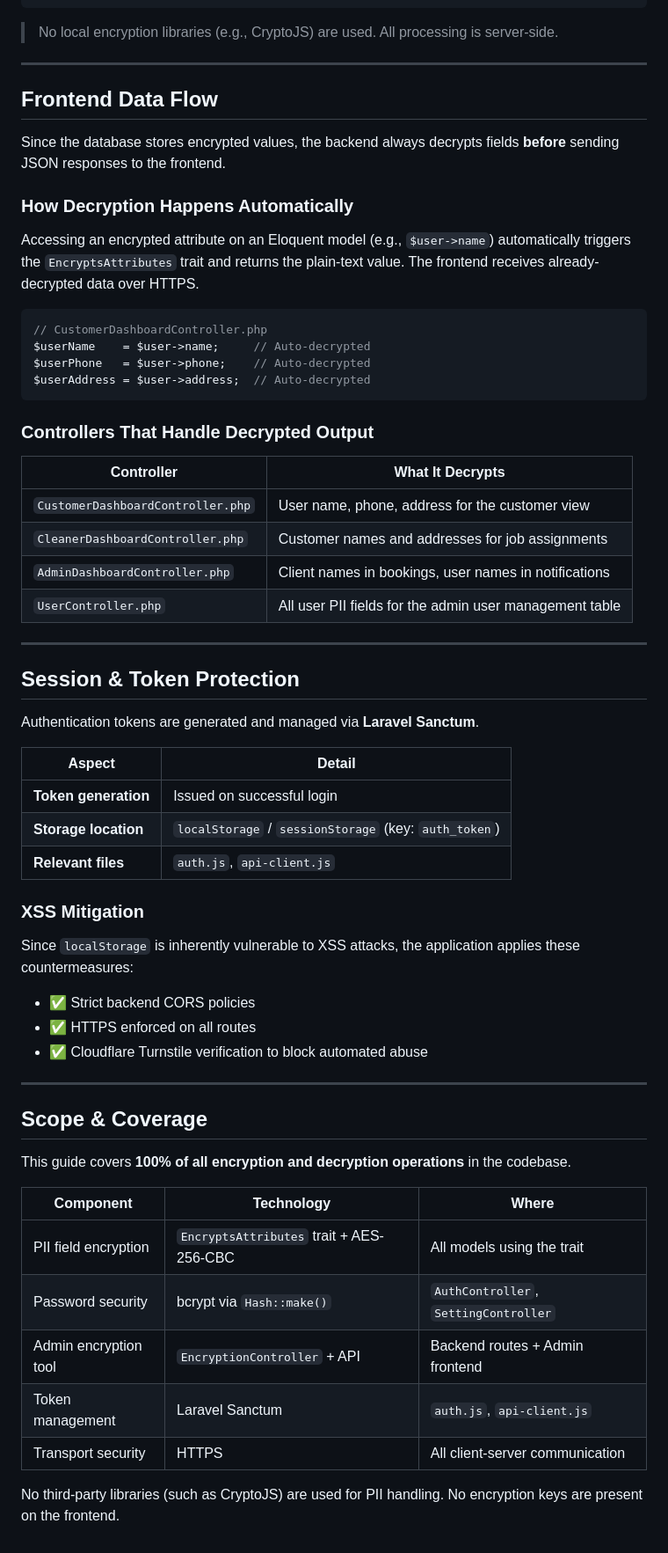
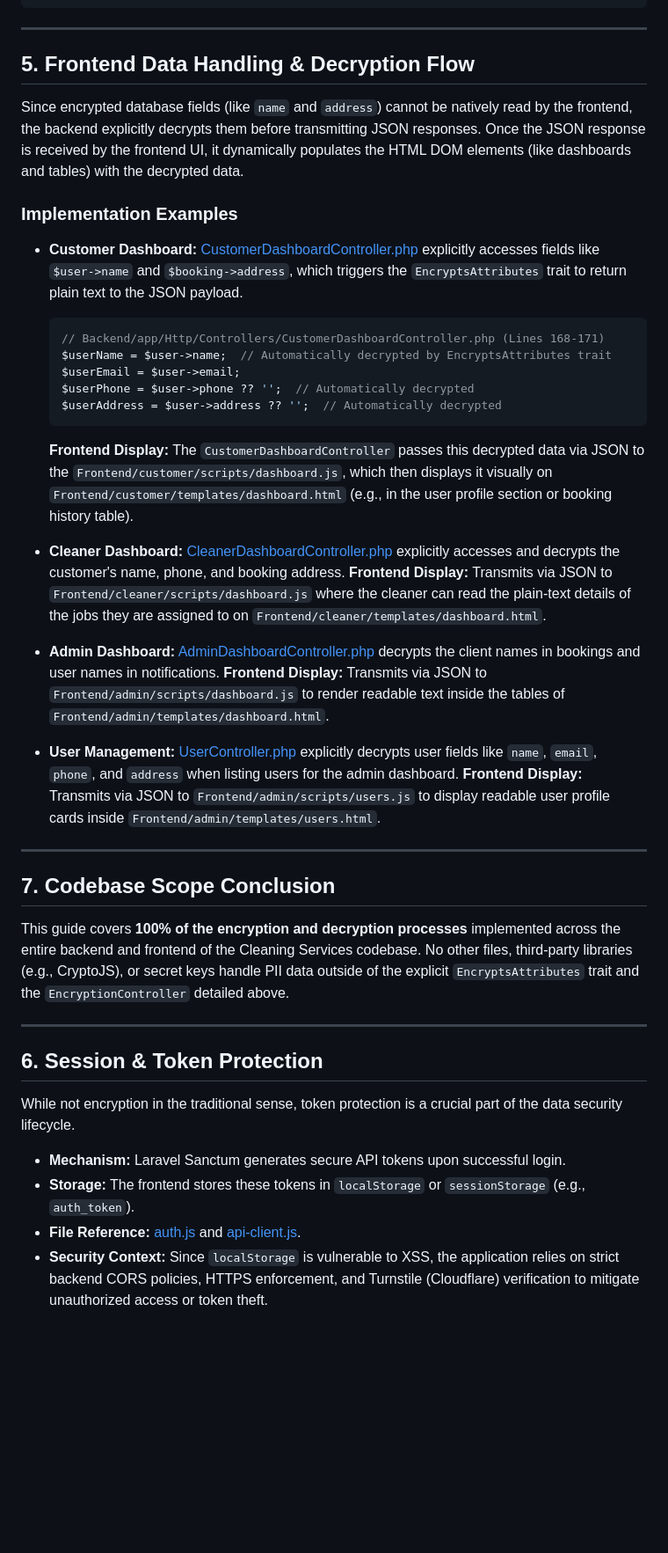
Before and after one commit to leiradcompany-beep/app, a Markdown page: guide.md, the part around one of its changes. Shown at 88% size. Rendered like a GitHub page; blank space fills up the shorter version.

````diff
--- a/guide.md
+++ b/guide.md
@@ -188,66 +182,44 @@ function decryptData() {
 }
 ```
 
-> No local encryption libraries (e.g., CryptoJS) are used. All processing is server-side.
+---
+
+## 5. Frontend Data Handling & Decryption Flow
+
+Since encrypted database fields (like `name` and `address`) cannot be natively read by the frontend, the backend explicitly decrypts them before transmitting JSON responses. Once the JSON response is received by the frontend UI, it dynamically populates the HTML DOM elements (like dashboards and tables) with the decrypted data.
+
+### Implementation Examples
+- **Customer Dashboard:** [CustomerDashboardController.php](file:///c:/xampp/htdocs/cleaning_services/Backend/app/Http/Controllers/CustomerDashboardController.php#L168-L172) explicitly accesses fields like `$user->name` and `$booking->address`, which triggers the `EncryptsAttributes` trait to return plain text to the JSON payload.
+  ```php
+  // Backend/app/Http/Controllers/CustomerDashboardController.php (Lines 168-171)
+  $userName = $user->name;  // Automatically decrypted by EncryptsAttributes trait
+  $userEmail = $user->email;
+  $userPhone = $user->phone ?? '';  // Automatically decrypted
+  $userAddress = $user->address ?? '';  // Automatically decrypted
+  ```
+  **Frontend Display:** The `CustomerDashboardController` passes this decrypted data via JSON to the `Frontend/customer/scripts/dashboard.js`, which then displays it visually on `Frontend/customer/templates/dashboard.html` (e.g., in the user profile section or booking history table).
+
+- **Cleaner Dashboard:** [CleanerDashboardController.php](file:///c:/xampp/htdocs/cleaning_services/Backend/app/Http/Controllers/CleanerDashboardController.php) explicitly accesses and decrypts the customer's name, phone, and booking address.
+  **Frontend Display:** Transmits via JSON to `Frontend/cleaner/scripts/dashboard.js` where the cleaner can read the plain-text details of the jobs they are assigned to on `Frontend/cleaner/templates/dashboard.html`.
+
+- **Admin Dashboard:** [AdminDashboardController.php](file:///c:/xampp/htdocs/cleaning_services/Backend/app/Http/Controllers/AdminDashboardController.php#L69-L86) decrypts the client names in bookings and user names in notifications.
+  **Frontend Display:** Transmits via JSON to `Frontend/admin/scripts/dashboard.js` to render readable text inside the tables of `Frontend/admin/templates/dashboard.html`.
+
+- **User Management:** [UserController.php](file:///c:/xampp/htdocs/cleaning_services/Backend/app/Http/Controllers/UserController.php#L27-L33) explicitly decrypts user fields like `name`, `email`, `phone`, and `address` when listing users for the admin dashboard.
+  **Frontend Display:** Transmits via JSON to `Frontend/admin/scripts/users.js` to display readable user profile cards inside `Frontend/admin/templates/users.html`.
 
 ---
 
-## Frontend Data Flow
-
-Since the database stores encrypted values, the backend always decrypts fields **before** sending JSON responses to the frontend.
-
-### How Decryption Happens Automatically
-
-Accessing an encrypted attribute on an Eloquent model (e.g., `$user->name`) automatically triggers the `EncryptsAttributes` trait and returns the plain-text value. The frontend receives already-decrypted data over HTTPS.
-
-```php
-// CustomerDashboardController.php
-$userName    = $user->name;     // Auto-decrypted
-$userPhone   = $user->phone;    // Auto-decrypted
-$userAddress = $user->address;  // Auto-decrypted
-```
-
-### Controllers That Handle Decrypted Output
-
-| Controller | What It Decrypts |
-|---|---|
-| `CustomerDashboardController.php` | User name, phone, address for the customer view |
-| `CleanerDashboardController.php` | Customer names and addresses for job assignments |
-| `AdminDashboardController.php` | Client names in bookings, user names in notifications |
-| `UserController.php` | All user PII fields for the admin user management table |
+## 7. Codebase Scope Conclusion
+This guide covers **100% of the encryption and decryption processes** implemented across the entire backend and frontend of the Cleaning Services codebase. No other files, third-party libraries (e.g., CryptoJS), or secret keys handle PII data outside of the explicit `EncryptsAttributes` trait and the `EncryptionController` detailed above.
 
 ---
 
-## Session & Token Protection
+## 6. Session & Token Protection
 
-Authentication tokens are generated and managed via **Laravel Sanctum**.
+While not encryption in the traditional sense, token protection is a crucial part of the data security lifecycle.
 
-| Aspect | Detail |
-|---|---|
-| **Token generation** | Issued on successful login |
-| **Storage location** | `localStorage` / `sessionStorage` (key: `auth_token`) |
-| **Relevant files** | `auth.js`, `api-client.js` |
-
-### XSS Mitigation
-
-Since `localStorage` is inherently vulnerable to XSS attacks, the application applies these countermeasures:
-
-- ✅ Strict backend CORS policies
-- ✅ HTTPS enforced on all routes
-- ✅ Cloudflare Turnstile verification to block automated abuse
-
----
-
-## Scope & Coverage
-
-This guide covers **100% of all encryption and decryption operations** in the codebase.
-
-| Component | Technology | Where |
-|---|---|---|
-| PII field encryption | `EncryptsAttributes` trait + AES-256-CBC | All models using the trait |
-| Password security | bcrypt via `Hash::make()` | `AuthController`, `SettingController` |
-| Admin encryption tool | `EncryptionController` + API | Backend routes + Admin frontend |
-| Token management | Laravel Sanctum | `auth.js`, `api-client.js` |
-| Transport security | HTTPS | All client-server communication |
-
-No third-party libraries (such as CryptoJS) are used for PII handling. No encryption keys are present on the frontend.
+- **Mechanism:** Laravel Sanctum generates secure API tokens upon successful login.
+- **Storage:** The frontend stores these tokens in `localStorage` or `sessionStorage` (e.g., `auth_token`).
+- **File Reference:** [auth.js](file:///c:/xampp/htdocs/cleaning_services/Frontend/auth/scripts/auth.js) and [api-client.js](file:///c:/xampp/htdocs/cleaning_services/Frontend/common/scripts/api-client.js).
+- **Security Context:** Since `localStorage` is vulnerable to XSS, the application relies on strict backend CORS policies, HTTPS enforcement, and Turnstile (Cloudflare) verification to mitigate unauthorized access or token theft.
````
Also changed, not shown: other parts of guide.md (+121 -127 lines).
